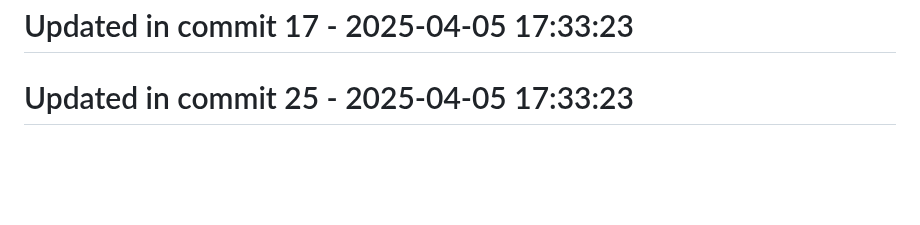
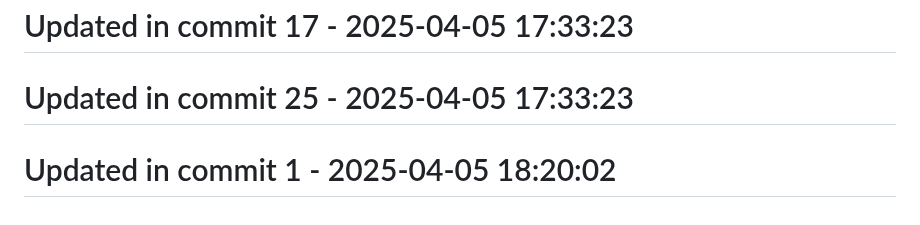
Before and after one commit to llamasearchai/llamaml, a Markdown page: README.md, the part around the change. Rendered like a GitHub page; blank space fills up the shorter version.

```diff
--- a/README.md
+++ b/README.md
@@ -241,3 +241,5 @@ LlamaML is licensed under the MIT License - see the [LICENSE](LICENSE) file for
 # Updated in commit 17 - 2025-04-05 17:33:23
 
 # Updated in commit 25 - 2025-04-05 17:33:23
+
+# Updated in commit 1 - 2025-04-05 18:20:02
```
